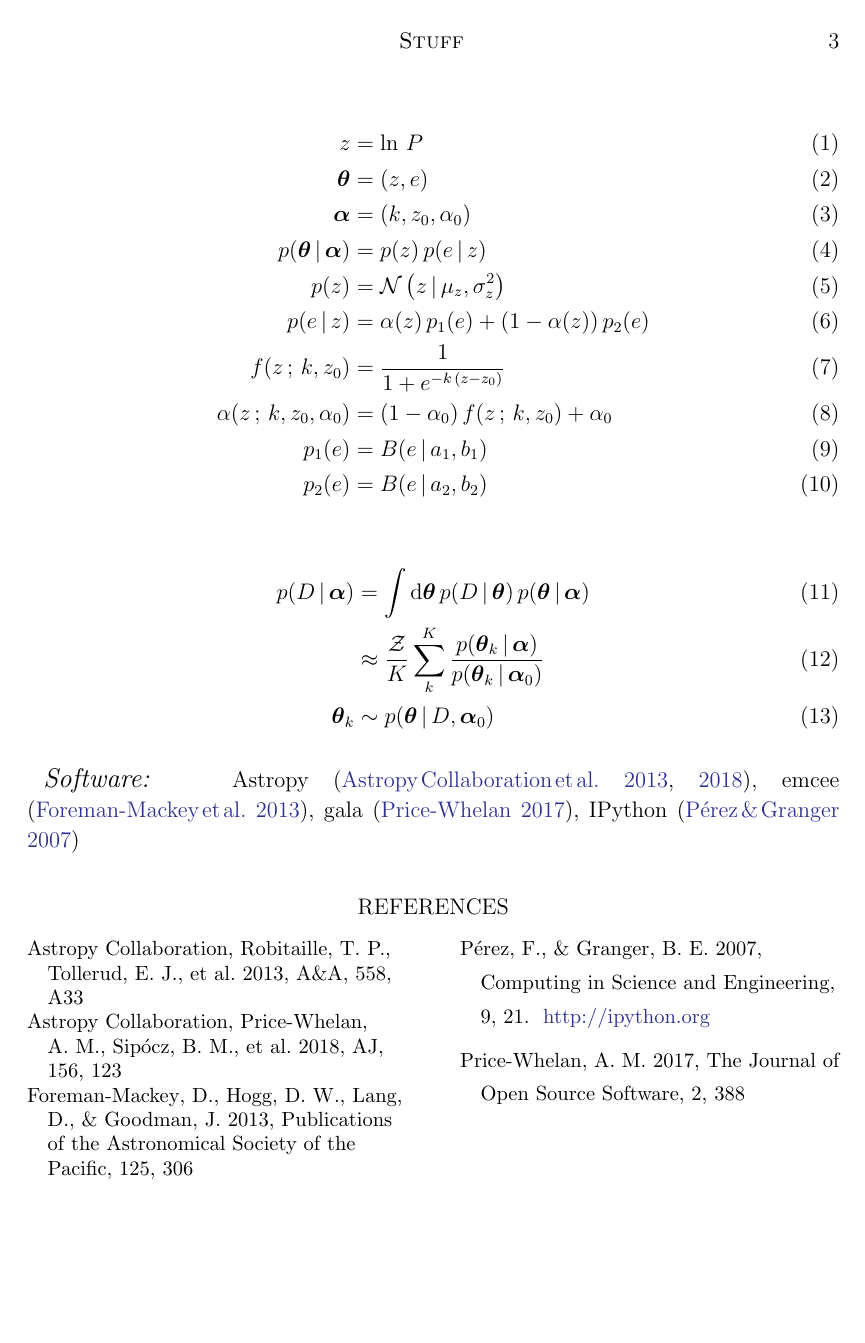
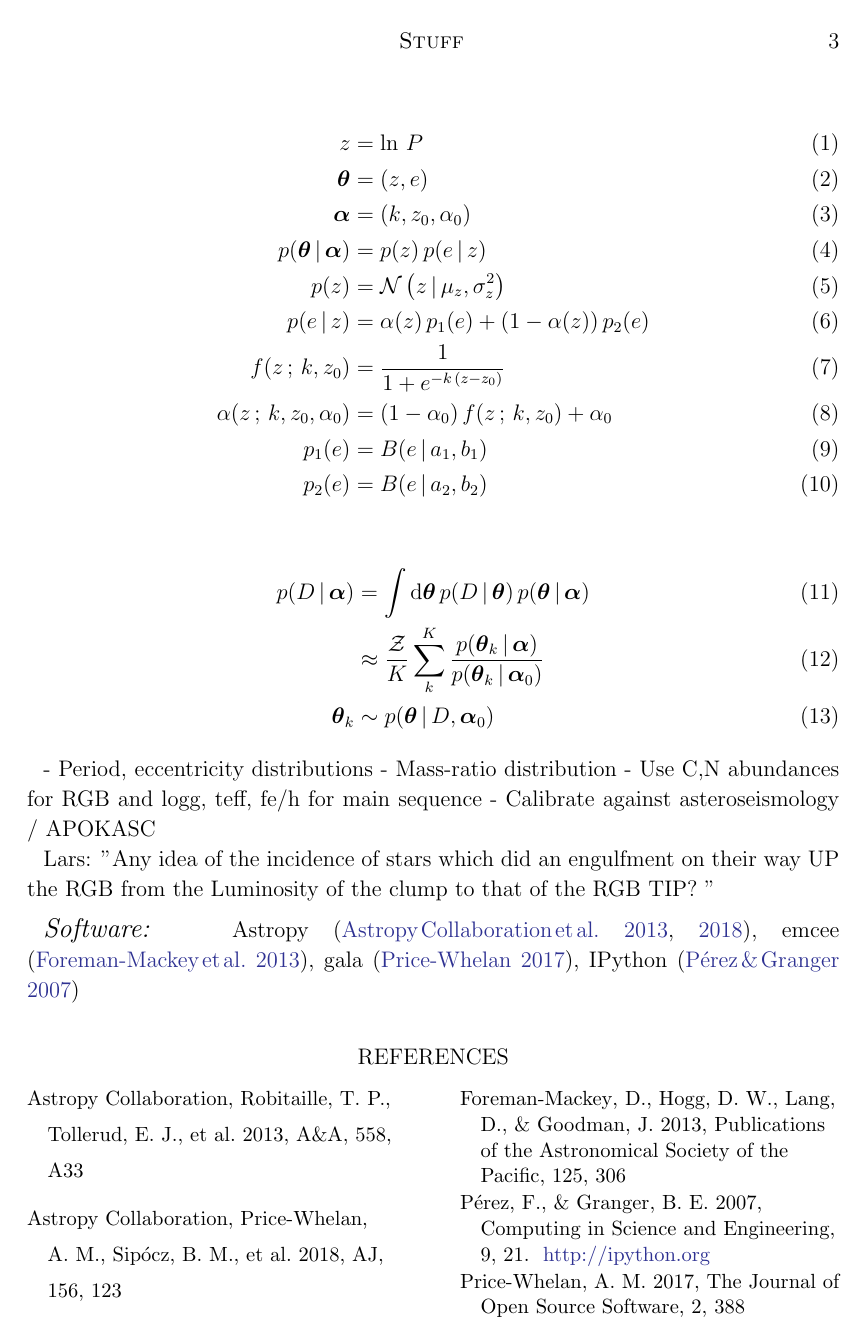
Before and after one commit to adrn/apogee-dr16-vac, a LaTeX paper (tex/dr16vac.tex): page 3 of 3. Compiled offline with LaTeX, dvips and Ghostscript.

Commit message:
thoughts

```diff
--- a/tex/dr16vac.tex
+++ b/tex/dr16vac.tex
@@ -211,6 +211,14 @@ Figure: Fraction of stars with companions over HR diagram
     \bs{\theta}_k &\sim p(\bs{\theta} \given D, \bs{\alpha}_0)
 \end{align}
 
+- Period, eccentricity distributions
+- Mass-ratio distribution
+     - Use C,N abundances for RGB and logg, teff, fe/h for main sequence
+     - Calibrate against asteroseismology / APOKASC
+
+
+Lars: "Any idea of the incidence of stars which did an engulfment on their way UP the RGB from the Luminosity of the clump to that of the RGB TIP? "
+
 % Note: some or all of these may be broken out into separate papers!
 
 % \subsection{Companions along the RGB}
```
Also changed, not shown: tex/dr16vac.tex (2 more changed lines).
